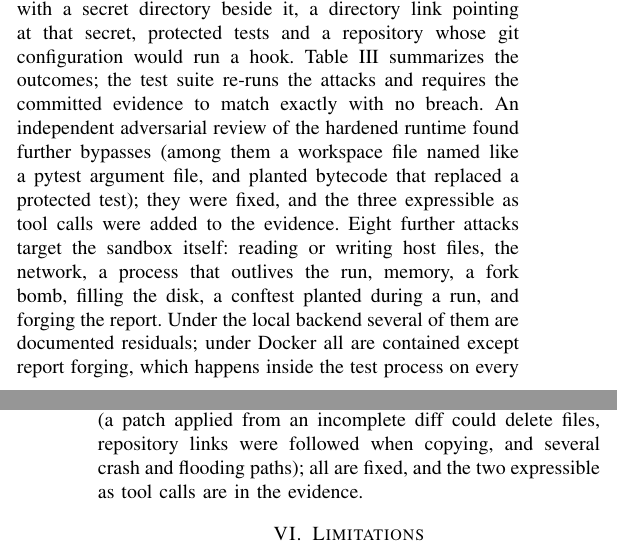
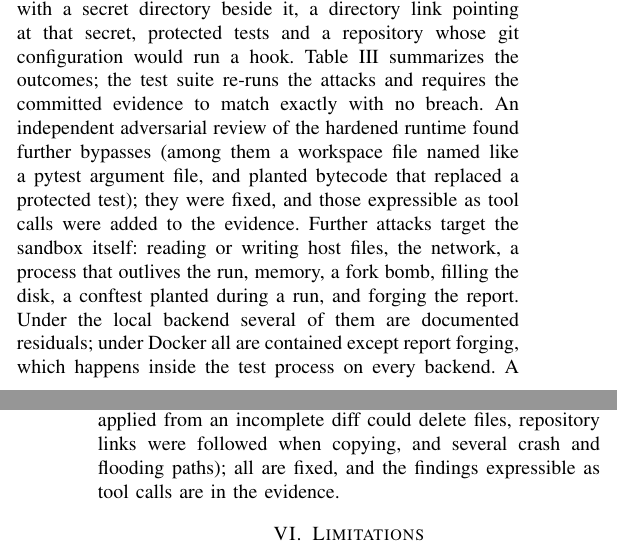
Before and after one commit to vaibhav3000/repo-engineer, a LaTeX paper (reports/Autonomous_Repository_Engineer.tex): two parts of the columns of pages 3 and 4 of 4, joined at a grey line, cut so that both start at the same text. Compiled offline with pdfLaTeX.

Commit message:
Keep hand-typed attack counts out of the prose and update the module map
The README claimed every number is generated, but a few attack counts and
an old four-task phrase in the report were still typed by hand. Those are
rephrased without numbers, and the claim now says what is true: every result
number (benchmark, jail suite, live run, tool count) is generated. The
architecture notes' module map gains the Step 2 modules. Report rebuilt.

```diff
--- a/reports/Autonomous_Repository_Engineer.tex
+++ b/reports/Autonomous_Repository_Engineer.tex
@@ -350,8 +350,8 @@ outcomes; the test suite re-runs the attacks and requires the committed
 evidence to match exactly with no breach. An independent adversarial review
 of the hardened runtime found further bypasses (among them a workspace file
 named like a pytest argument file, and planted bytecode that replaced a
-protected test); they were fixed, and the three expressible as tool calls
-were added to the evidence. Eight further attacks target the sandbox
+protected test); they were fixed, and those expressible as tool calls
+were added to the evidence. Further attacks target the sandbox
 itself: reading or writing host files, the network, a process that outlives
 the run, memory, a fork bomb, filling the disk, a conftest planted during a
 run, and forging the report. Under the local backend several of them are
@@ -359,8 +359,8 @@ documented residuals; under Docker all are contained except report forging,
 which happens inside the test process on every backend. A review of the
 Step 2 runtime found further issues (a patch applied from an incomplete
 diff could delete files, repository links were followed when copying, and
-several crash and flooding paths); all are fixed, and the two expressible
-as tool calls are in the evidence.
+several crash and flooding paths); all are fixed, and the findings
+expressible as tool calls are in the evidence.
 
 \begin{table}[t]
 \centering
```
Also changed, not shown: docs/architecture.md (+9 -1 lines), README.md, reports/Autonomous_Repository_Engineer.pdf, reports/Autonomous_Repository_Engineer.tex (2 more changed lines).
